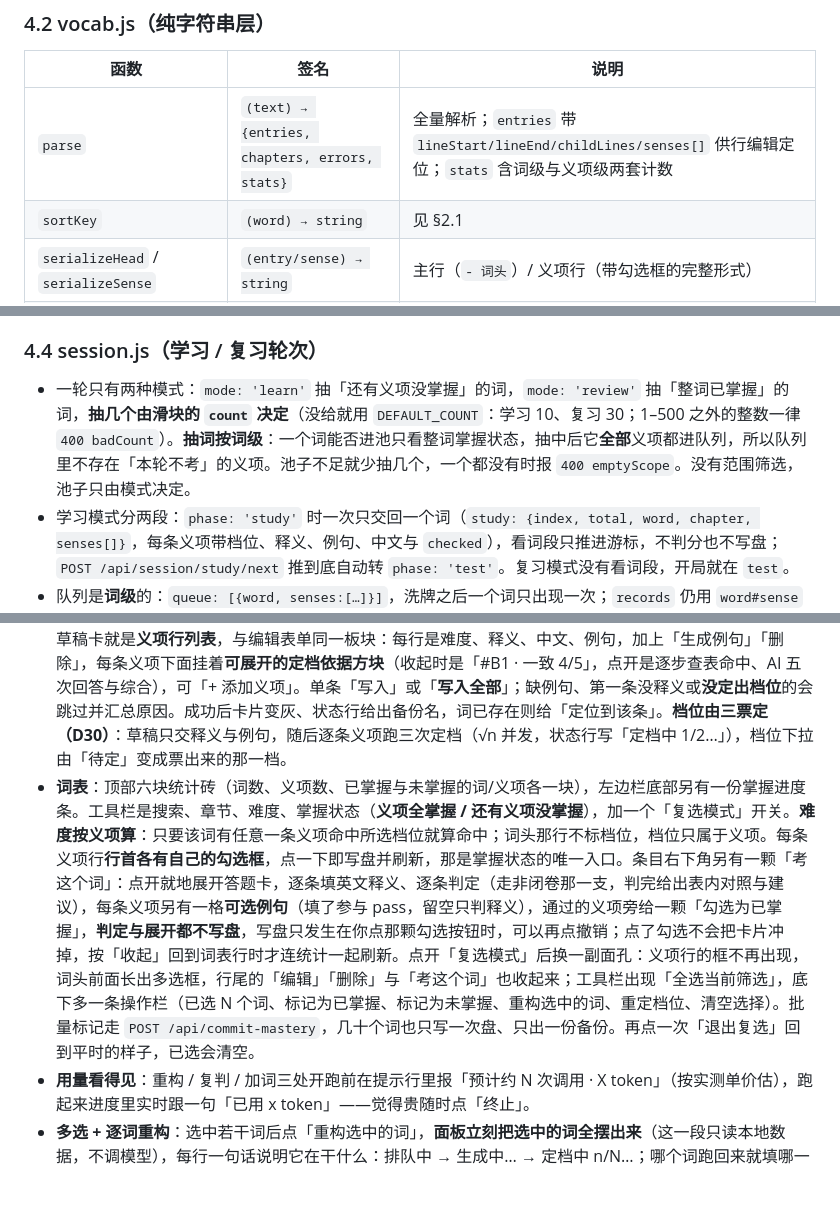
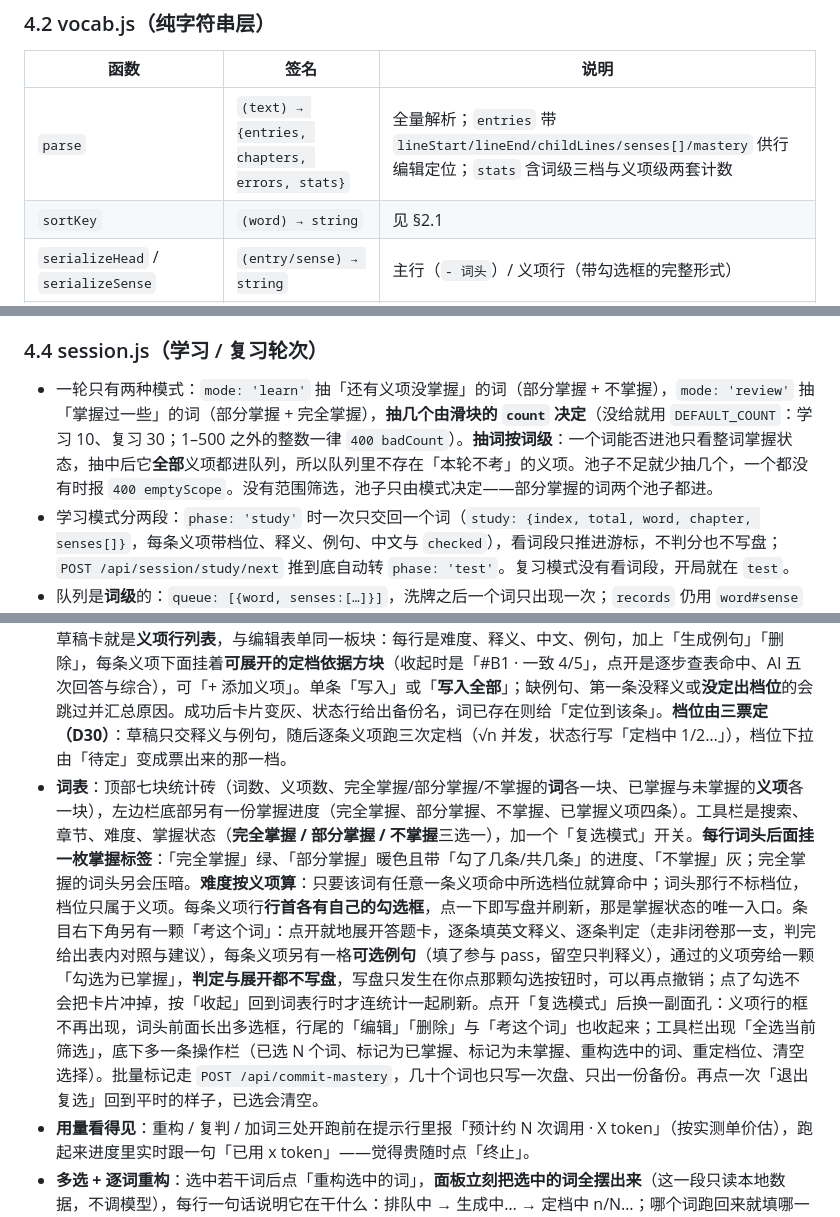
Before and after one commit to uint128t/VocabApp, a Markdown page: README.md, 3 parts joined by grey strips. Drawn GitHub-style; blank space fills up the shorter version.

```diff
--- a/README.md
+++ b/README.md
@@ -222,7 +223,7 @@ server.js     HTTP 服务 · 路由表 · 请求校验 · 错误封装 · 写入
 
 | 函数 | 签名 | 说明 |
 |---|---|---|
-| `parse` | `(text) → {entries, chapters, errors, stats}` | 全量解析；`entries` 带 `lineStart/lineEnd/childLines/senses[]` 供行编辑定位；`stats` 含词级与义项级两套计数 |
+| `parse` | `(text) → {entries, chapters, errors, stats}` | 全量解析；`entries` 带 `lineStart/lineEnd/childLines/senses[]/mastery` 供行编辑定位；`stats` 含词级三档与义项级两套计数 |
 | `sortKey` | `(word) → string` | 见 §2.1 |
 | `serializeHead` / `serializeSense` | `(entry/sense) → string` | 主行（`- 词头`）/ 义项行（带勾选框的完整形式） |
 | `planInsertEntry` | `(text, entry) → Edit` | 新词插入（按排序键定位，必要时新建章节）；只接受带 `senses` 的条目，平坦字段（definition/difficulty/example）会先折成一条义项 |
@@ -247,7 +248,7 @@ server.js     HTTP 服务 · 路由表 · 请求校验 · 错误封装 · 写入
 
 ### 4.4 session.js（学习 / 复习轮次）
 
-- 一轮只有两种模式：`mode: 'learn'` 抽「还有义项没掌握」的词，`mode: 'review'` 抽「整词已掌握」的词，**抽几个由滑块的 `count` 决定**（没给就用 `DEFAULT_COUNT`：学习 10、复习 30；1–500 之外的整数一律 `400 badCount`）。**抽词按词级**：一个词能否进池只看整词掌握状态，抽中后它**全部**义项都进队列，所以队列里不存在「本轮不考」的义项。池子不足就少抽几个，一个都没有时报 `400 emptyScope`。没有范围筛选，池子只由模式决定。
+- 一轮只有两种模式：`mode: 'learn'` 抽「还有义项没掌握」的词（部分掌握 + 不掌握），`mode: 'review'` 抽「掌握过一些」的词（部分掌握 + 完全掌握），**抽几个由滑块的 `count` 决定**（没给就用 `DEFAULT_COUNT`：学习 10、复习 30；1–500 之外的整数一律 `400 badCount`）。**抽词按词级**：一个词能否进池只看整词掌握状态，抽中后它**全部**义项都进队列，所以队列里不存在「本轮不考」的义项。池子不足就少抽几个，一个都没有时报 `400 emptyScope`。没有范围筛选，池子只由模式决定——部分掌握的词两个池子都进。
 - 学习模式分两段：`phase: 'study'` 时一次只交回一个词（`study: {index, total, word, chapter, senses[]}`，每条义项带档位、释义、例句、中文与 `checked`），看词段只推进游标，不判分也不写盘；`POST /api/session/study/next` 推到底自动转 `phase: 'test'`。复习模式没有看词段，开局就在 `test`。
 - 队列是**词级**的：`queue: [{word, senses:[…]}]`，洗牌之后一个词只出现一次；`records` 仍用 `word#sense` 做键。状态文件只认 `version: 4`，读到别的一律当作没有进行中的轮次；中途被删的词留在队列里，轮到它时被直接跨过去。
 - 测试段里 `current()` 交回一整张卡：`{word, chapter, senses[], open, done, index, total, maxAttempts}`。每个义项是 `{sense, level, example, checked, result, via, reason, suggestion, attempts, attemptsLeft}`；`reason` 是闭卷代码、`suggestion` 是过了闸的点评（可能为空），两者都跟着 `attempts[]` 落盘——判完那一刻前端会重渲染一次，不落盘就永远看不到点评。卡片**永远不暴露表内释义**。
@@ -356,7 +357,7 @@ server.js     HTTP 服务 · 路由表 · 请求校验 · 错误封装 · 写入
 前端按面板拆成 `public/js/` 下的九个模块（见 §4.1 的依赖图），`app.js` 只剩 import 与启动那几行。拆分的取向是「谁的面板谁认领」：每个模块在自己的作用域里给元素挂监听、渲染自己那块的 DOM，共享的只剩 `core.js`（`$` / `api` / `toast` / `state` / CEFR 常量 / 面板切换）、`sense-ui.js`（义项编辑行与答题行，词表、加词、学习、复习四处都要用，形状必须一致）`session-ui.js`（学习与复习共用的看词卡、答题卡、结算清单与判定反馈）和 `level-card.js`（定档依据那块可展开的方框，加词、词表编辑、重构预览、重定档位四处共用）。这样改一个面板不必再在同一份文件里往上翻一千行。
 
 - **加词**：单词输入框（支持逗号或换行批量）加「附中文释义」开关，逐个出草稿卡片；跑起来后旁边多一颗「**终止**」（D32），管的是这一整轮——正在飞的调用连同它的上游请求一起停，半截的卡片整张丢掉。词还留在输入框里，再点一次「生成草稿」会跳过已有卡片、只做剩下的那些；「清空卡片」也顺带停掉这一轮。草稿卡就是**义项行列表**，与编辑表单同一板块：每行是难度、释义、中文、例句，加上「生成例句」「删除」，每条义项下面挂着**可展开的定档依据方块**（收起时是「#B1 · 一致 4/5」，点开是逐步查表命中、AI 五次回答与综合），可「+ 添加义项」。单条「写入」或「**写入全部**」；缺例句、第一条没释义或**没定出档位**的会跳过并汇总原因。成功后卡片变灰、状态行给出备份名，词已存在则给「定位到该条」。**档位由三票定（D30）**：草稿只交释义与例句，随后逐条义项跑三次定档（√n 并发，状态行写「定档中 1/2…」），档位下拉由「待定」变成票出来的那一档。
-- **词表**：顶部六块统计砖（词数、义项数、已掌握与未掌握的词/义项各一块），左边栏底部另有一份掌握进度条。工具栏是搜索、章节、难度、掌握状态（**义项全掌握 / 还有义项没掌握**），加一个「复选模式」开关。**难度按义项算**：只要该词有任意一条义项命中所选档位就算命中；词头那行不标档位，档位只属于义项。每条义项行**行首各有自己的勾选框**，点一下即写盘并刷新，那是掌握状态的唯一入口。条目右下角另有一颗「考这个词」：点开就地展开答题卡，逐条填英文释义、逐条判定（走非闭卷那一支，判完给出表内对照与建议），每条义项另有一格**可选例句**（填了参与 pass，留空只判释义），通过的义项旁给一颗「勾选为已掌握」，**判定与展开都不写盘**，写盘只发生在你点那颗勾选按钮时，可以再点撤销；点了勾选不会把卡片冲掉，按「收起」回到词表行时才连统计一起刷新。点开「复选模式」后换一副面孔：义项行的框不再出现，词头前面长出多选框，行尾的「编辑」「删除」与「考这个词」也收起来；工具栏出现「全选当前筛选」，底下多一条操作栏（已选 N 个词、标记为已掌握、标记为未掌握、重构选中的词、重定档位、清空选择）。批量标记走 `POST /api/commit-mastery`，几十个词也只写一次盘、只出一份备份。再点一次「退出复选」回到平时的样子，已选会清空。
+- **词表**：顶部七块统计砖（词数、义项数、完全掌握/部分掌握/不掌握的**词**各一块、已掌握与未掌握的**义项**各一块），左边栏底部另有一份掌握进度（完全掌握、部分掌握、不掌握、已掌握义项四条）。工具栏是搜索、章节、难度、掌握状态（**完全掌握 / 部分掌握 / 不掌握**三选一），加一个「复选模式」开关。**每行词头后面挂一枚掌握标签**：「完全掌握」绿、「部分掌握」暖色且带「勾了几条/共几条」的进度、「不掌握」灰；完全掌握的词头另会压暗。**难度按义项算**：只要该词有任意一条义项命中所选档位就算命中；词头那行不标档位，档位只属于义项。每条义项行**行首各有自己的勾选框**，点一下即写盘并刷新，那是掌握状态的唯一入口。条目右下角另有一颗「考这个词」：点开就地展开答题卡，逐条填英文释义、逐条判定（走非闭卷那一支，判完给出表内对照与建议），每条义项另有一格**可选例句**（填了参与 pass，留空只判释义），通过的义项旁给一颗「勾选为已掌握」，**判定与展开都不写盘**，写盘只发生在你点那颗勾选按钮时，可以再点撤销；点了勾选不会把卡片冲掉，按「收起」回到词表行时才连统计一起刷新。点开「复选模式」后换一副面孔：义项行的框不再出现，词头前面长出多选框，行尾的「编辑」「删除」与「考这个词」也收起来；工具栏出现「全选当前筛选」，底下多一条操作栏（已选 N 个词、标记为已掌握、标记为未掌握、重构选中的词、重定档位、清空选择）。批量标记走 `POST /api/commit-mastery`，几十个词也只写一次盘、只出一份备份。再点一次「退出复选」回到平时的样子，已选会清空。
 - **用量看得见**：重构 / 复判 / 加词三处开跑前在提示行里报「预计约 N 次调用 · X token」（按实测单价估），跑起来进度里实时跟一句「已用 x token」——觉得贵随时点「终止」。
 - **多选 + 逐词重构**：选中若干词后点「重构选中的词」，**面板立刻把选中的词全摆出来**（这一段只读本地数据，不调模型），每行一句话说明它在干什么：排队中 → 生成中… → 定档中 n/N…；哪个词跑回来就填哪一行（旧档 → 新档、新义项逐条带可展开的依据方块、一句改动说明）。跑的顺序是 √n 分块（见 D33），进度行写「重构并定档 n/N…」。旁边有「**终止**」（跑完自动收起）：点它是关掉连接，跑完的行照旧留着、没跑到的行写「已终止，还没跑」，剩下的重跑一次补上。**默认全勾**——但只有定档完整的词才勾得动；某条义项定不出档位时那一行标成写不进并写明原因，勾选框禁用。「确认写入」一次写盘一份备份，写完的词从清单里摘掉、剩下的继续摆着，列表也一并刷新；**全写完了就自动收摊**。旁边还有「**取消**」：中止在飞的调用、收掉面板、一个字都不写。从露面到收摊这段时间，工具栏那四个批量按钮一直锁着（D41）。清单一长（几十行）就压到 340px 高，**右下角有拖柄，高度随你拖**（上限 85vh）——矮清单不留空框也不出拖柄。
 - **重定档位（D28）**：选中若干词后点「重定档位」，先要一份清单（`POST /api/level/plan`，**这一步不调模型**），下方面板**复用「重构」那套行版式**：复选框、词头、`#B2 → #C1`、义项行（只写释义与中文，**不摆例句**——这一版只关心档位）与可展开的定档依据方块。**默认全勾**：旧数据的档位都是老口径定的，按新口径重算一遍才对得上。点「重定档位」之后**清单摆好就自己开跑**（D41，不再要「开始复判」那一下），对每条义项跑三次（**√n 并发**，进度显示「复判中 n/N…」），结果就地写成 `#C2 → #C1（3/3 票一致）`，依据方块同时更新成这次的票型。**勾选框管的是「写不写回去」**：不勾的义项照跑、只是不写盘。跑到一半可以点「**终止**」（D32）：已经跑完的行留着，没跑的行写「已终止，还没跑」，状态行给「已终止 · 跑完 5/9，还剩 4 条」，并露出「**继续复判**」——点它只补没跑的那几条，不用从头再来。「**取消**」则是整块收摊：中止在飞的、面板收掉、什么也不写。最后点「确认写入」——**没有二次确认**（D41），一次写盘一份备份；档位没有变化的词不写盘。写完就自动收摊、锁也解开；没写成或有跳过的那些会留在面板里。清单同样是长了自己出拖柄、高度可调（同「重构」那套）。
```
Also changed, not shown: other parts of README.md (+12 -11 lines).
